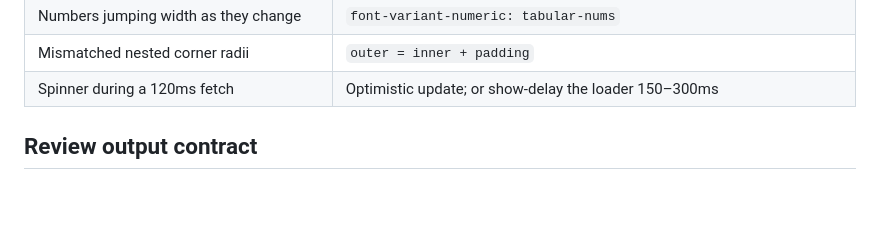
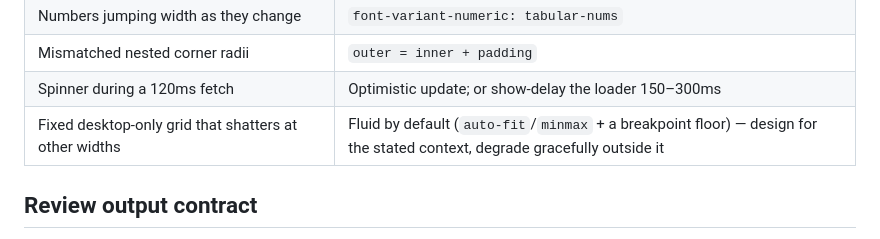
Before and after one commit to arjunlohan/finesse, a Markdown page: skills/finesse/SKILL.md, the part around the change. Drawn GitHub-style; blank space fills up the shorter version.

```diff
--- a/skills/finesse/SKILL.md
+++ b/skills/finesse/SKILL.md
@@ -122,6 +122,7 @@ Before hand-rolling, check whether a platform primitive does it better (degrade
 | Numbers jumping width as they change | `font-variant-numeric: tabular-nums` |
 | Mismatched nested corner radii | `outer = inner + padding` |
 | Spinner during a 120ms fetch | Optimistic update; or show-delay the loader 150–300ms |
+| Fixed desktop-only grid that shatters at other widths | Fluid by default (`auto-fit`/`minmax` + a breakpoint floor) — design for the stated context, degrade gracefully outside it |
 
 ## Review output contract
 
```
Also changed, not shown: skills/finesse/layout-and-color.md (+12 -0 lines).
